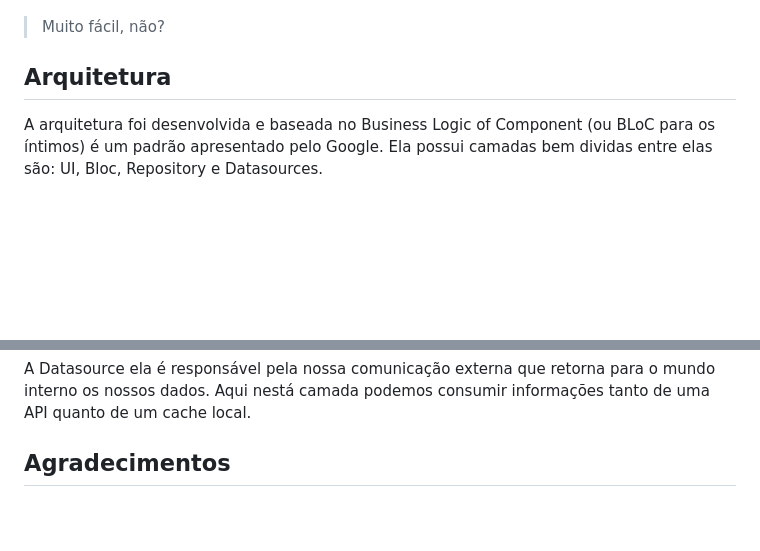
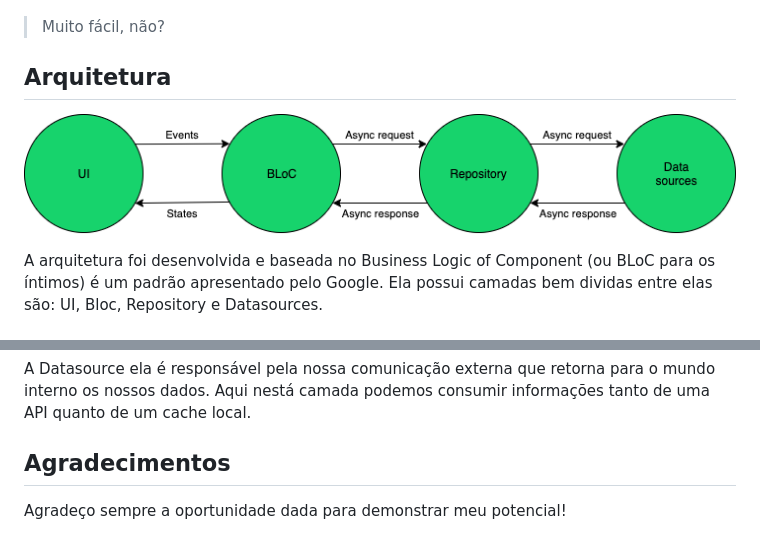
Before and after one commit to ViniOkamoto/ExameTodoList, a Markdown page: README.md, 2 parts joined by grey strips. Drawn GitHub-style; pictures changed too: readme_source/bloc_architecture.png (added); blank space fills up the shorter version.

Commit message:
feat(Readme): added images

```diff
--- a/README.md
+++ b/README.md
@@ -46,6 +47,7 @@ $ flutter pub run build_runner watch --delete-conflict-outputs
 
 
 ## Arquitetura
+![Bloc](readme_source/bloc_architecture.png)
 
 A arquitetura foi desenvolvida e baseada no Business Logic of Component (ou BLoC para os íntimos) é um padrão apresentado pelo Google. Ela possui camadas bem dividas entre elas são: UI, Bloc, Repository e Datasources.
 
@@ -62,3 +64,4 @@ Aqui está nossa camada de implementação que conversa com o mundo interno e ex
 A Datasource ela é responsável pela nossa comunicação externa que retorna para o mundo interno os nossos dados. Aqui nestá camada podemos consumir informações tanto de uma API quanto de um cache local.
 
 ## Agradecimentos
+Agradeço sempre a oportunidade dada para demonstrar meu potencial!
```
Also changed, not shown: other parts of README.md (+1 -0 lines).
